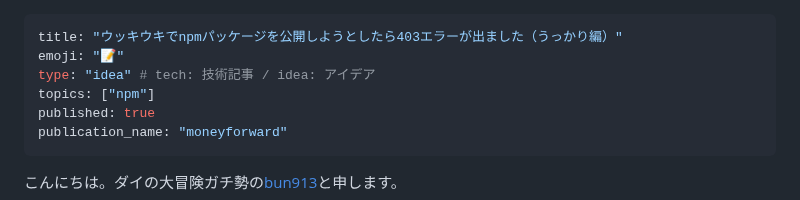
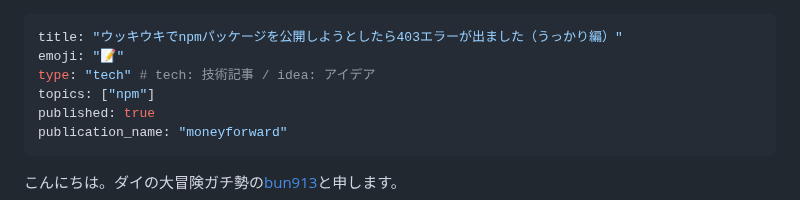
Before and after one commit to bun913/zenn_articlies, a Markdown page: articles/82661626d917ec.md, the part around the change. GitHub-like rendering.

Commit message:
chore: change type

```diff
--- a/articles/82661626d917ec.md
+++ b/articles/82661626d917ec.md
@@ -1,7 +1,7 @@
 ---
 title: "ウッキウキでnpmパッケージを公開しようとしたら403エラーが出ました（うっかり編）"
 emoji: "📝"
-type: "idea" # tech: 技術記事 / idea: アイデア
+type: "tech" # tech: 技術記事 / idea: アイデア
 topics: ["npm"]
 published: true
 publication_name: "moneyforward"
```
